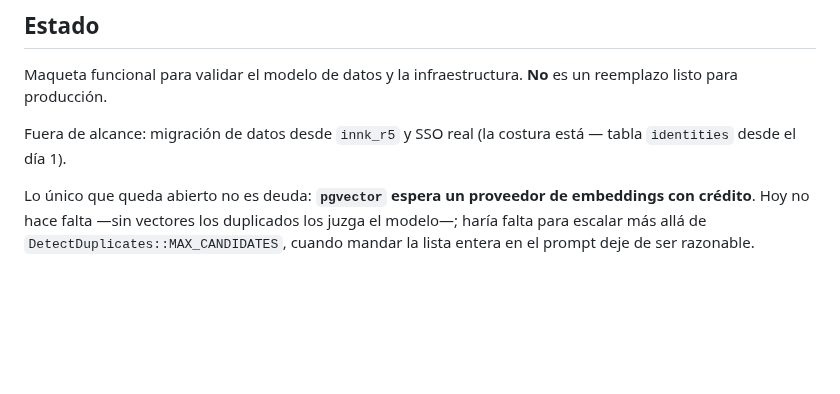
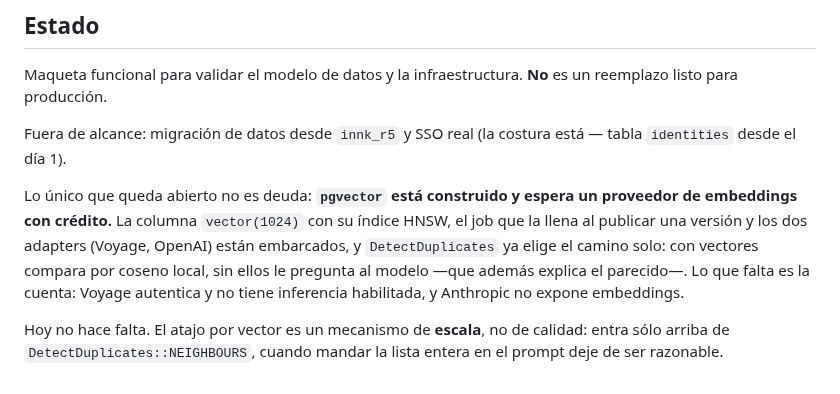
Before and after one commit to ribarahonaa/innk_flow, a Markdown page: README.md, the part around the change. GitHub-like rendering; blank space fills up the shorter version.

```diff
--- a/README.md
+++ b/README.md
@@ -188,8 +188,14 @@ un reemplazo listo para producción.
 Fuera de alcance: migración de datos desde `innk_r5` y SSO real (la costura
 está — tabla `identities` desde el día 1).
 
-Lo único que queda abierto no es deuda: **`pgvector` espera un proveedor de
-embeddings con crédito**. Hoy no hace falta —sin vectores los duplicados los
-juzga el modelo—; haría falta para escalar más allá de
-`DetectDuplicates::MAX_CANDIDATES`, cuando mandar la lista entera en el prompt
-deje de ser razonable.
+Lo único que queda abierto no es deuda: **`pgvector` está construido y espera un
+proveedor de embeddings con crédito.** La columna `vector(1024)` con su índice
+HNSW, el job que la llena al publicar una versión y los dos adapters (Voyage,
+OpenAI) están embarcados, y `DetectDuplicates` ya elige el camino solo: con
+vectores compara por coseno local, sin ellos le pregunta al modelo —que además
+explica el parecido—. Lo que falta es la cuenta: Voyage autentica y no tiene
+inferencia habilitada, y Anthropic no expone embeddings.
+
+Hoy no hace falta. El atajo por vector es un mecanismo de **escala**, no de
+calidad: entra sólo arriba de `DetectDuplicates::NEIGHBOURS`, cuando mandar la
+lista entera en el prompt deje de ser razonable.
```
Also changed, not shown: CLAUDE.md (+23 -6 lines).
